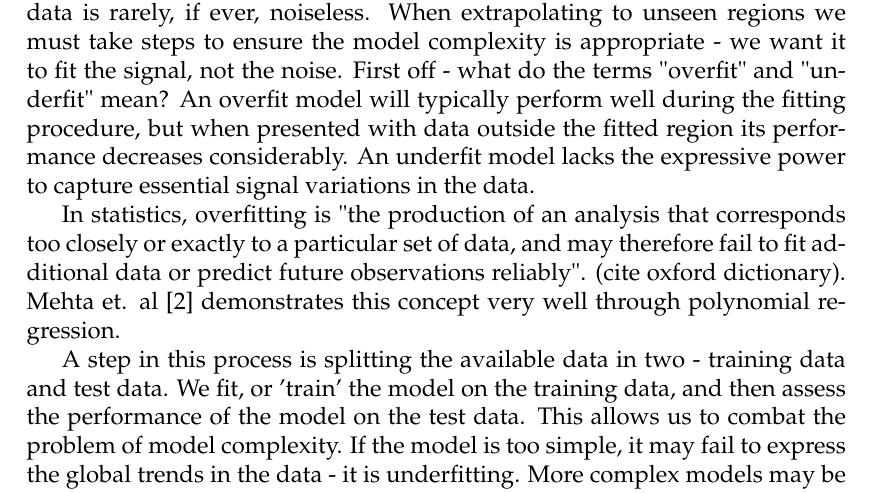
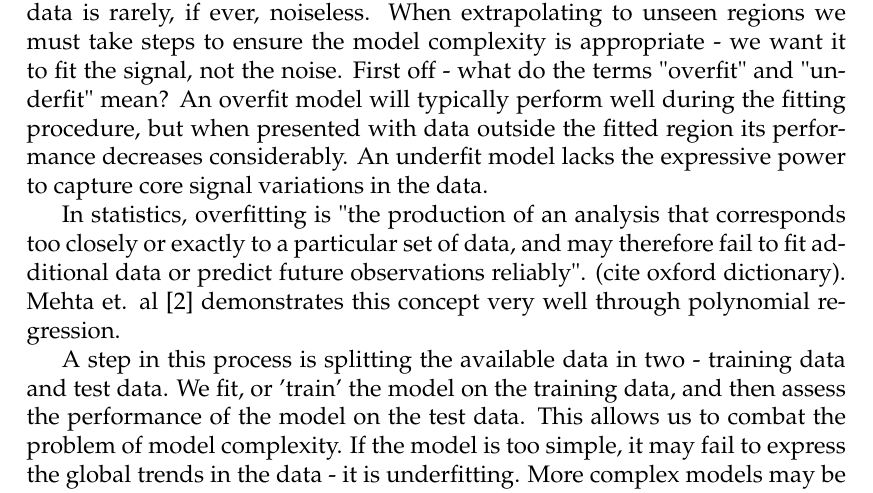
Before and after one commit to geirtul/master_thesis, a LaTeX thesis (master-thesis.tex, which reads chapters/theory/theory.tex): part of page 17 of 35, cut so that both start at the same text. The pictures show the PDF file master-thesis.pdf that the author committed with the source.

Commit message:
Small word change

```diff
--- a/chapters/theory/theory.tex
+++ b/chapters/theory/theory.tex
@@ -63,7 +63,8 @@ unseen regions we must take steps to ensure the model complexity is appropriate
 the signal, not the noise. First off - what do the terms "overfit" and "underfit" mean?
 An overfit model will typically perform well during the fitting procedure, but when presented with
 data outside the fitted region its performance decreases considerably.
-An underfit model lacks the expressive power to capture essential signal variations in the data.
+An underfit model lacks the expressive power to capture core signal variations in the data.
+
 
 
 In statistics, overfitting is "the production of an analysis that corresponds too closely or exactly to a
```
Also changed, not shown: master-thesis.pdf.
